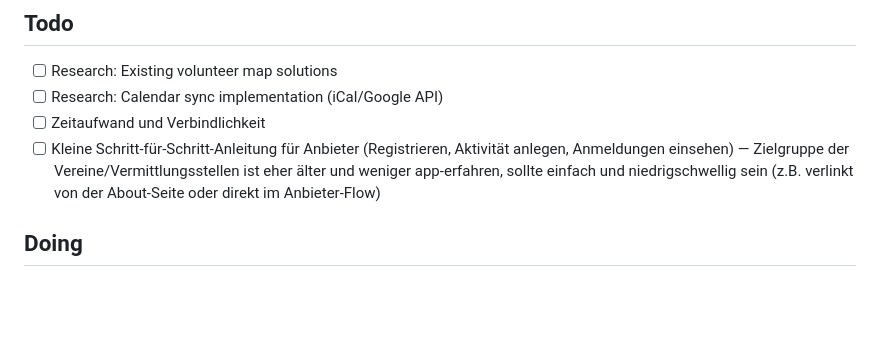
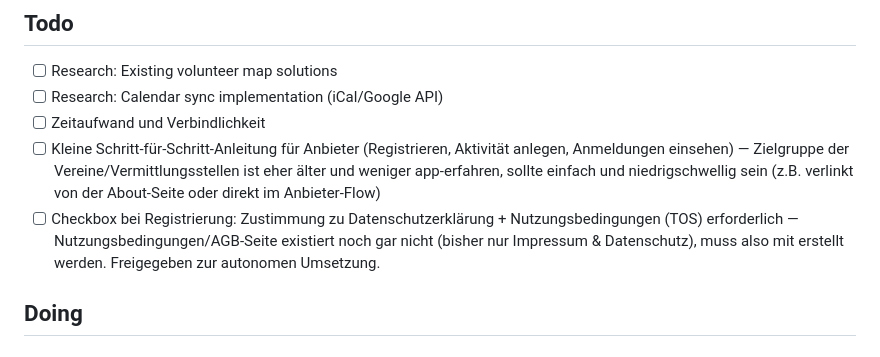
Before and after one commit to oswaltx/BeneMap, a Markdown page: orga/board.md, the part around the change. GitHub-like rendering; blank space fills up the shorter version.

Commit message:
chore: add TOS/Datenschutz consent checkbox at registration as todo (autonomous)

```diff
--- a/orga/board.md
+++ b/orga/board.md
@@ -11,6 +11,7 @@ kanban-plugin: board
 - [ ] Research: Calendar sync implementation (iCal/Google API)
 - [ ] Zeitaufwand und Verbindlichkeit
 - [ ] Kleine Schritt-für-Schritt-Anleitung für Anbieter (Registrieren, Aktivität anlegen, Anmeldungen einsehen) — Zielgruppe der Vereine/Vermittlungsstellen ist eher älter und weniger app-erfahren, sollte einfach und niedrigschwellig sein (z.B. verlinkt von der About-Seite oder direkt im Anbieter-Flow)
+- [ ] Checkbox bei Registrierung: Zustimmung zu Datenschutzerklärung + Nutzungsbedingungen (TOS) erforderlich — Nutzungsbedingungen/AGB-Seite existiert noch gar nicht (bisher nur Impressum & Datenschutz), muss also mit erstellt werden. Freigegeben zur autonomen Umsetzung.
 ## Doing
 
 
```
